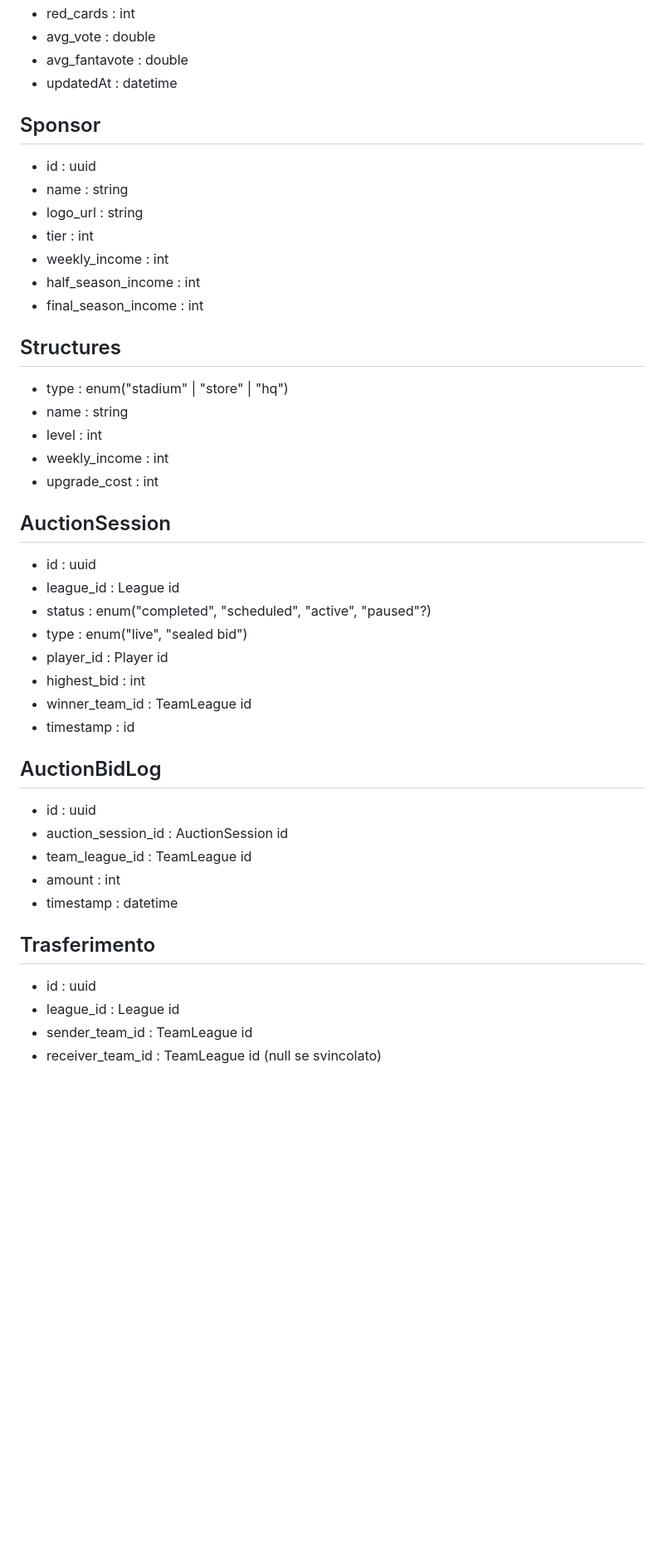
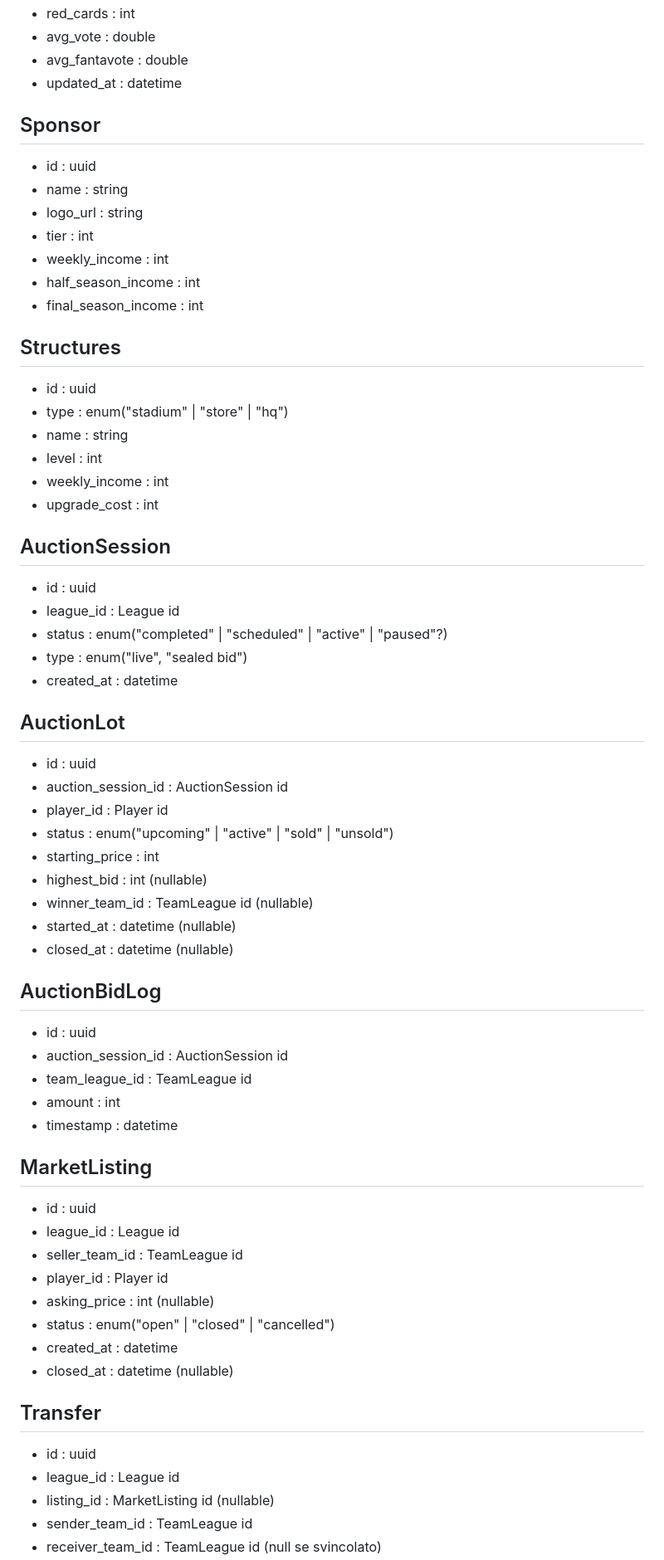
Before and after one commit to AleSigno4/FantaManager, a Markdown page: docs/models.md, the part around one of its changes. Shown at 83% size. Rendered like a GitHub page; blank space fills up the shorter version.

Commit message:
fix(models.md)

```diff
--- a/docs/models.md
+++ b/docs/models.md
@@ -207,7 +208,7 @@
 - red_cards : int
 - avg_vote : double
 - avg_fantavote : double
-- updatedAt : datetime
+- updated_at : datetime
 
 ## Sponsor
 
@@ -221,6 +222,7 @@
 
 ## Structures
 
+- id : uuid
 - type : enum("stadium" | "store" | "hq")
 - name : string
 - level : int
@@ -231,12 +233,20 @@
 
 - id : uuid
 - league_id : League id
-- status : enum("completed", "scheduled", "active", "paused"?)
+- status : enum("completed" | "scheduled" | "active" | "paused"?)
 - type : enum("live", "sealed bid") <!-- inizialmente solo live -->
+- created_at : datetime
+
+## AuctionLot
+- id : uuid
+- auction_session_id : AuctionSession id
 - player_id : Player id
-- highest_bid : int
-- winner_team_id : TeamLeague id
-- timestamp : id
+- status : enum("upcoming" | "active" | "sold" | "unsold")
+- starting_price : int
+- highest_bid : int (nullable)
+- winner_team_id : TeamLeague id (nullable)
+- started_at : datetime (nullable)
+- closed_at : datetime (nullable)
 
 ## AuctionBidLog
 
@@ -246,9 +256,21 @@
 - amount : int
 - timestamp : datetime
 
-## Trasferimento
+## MarketListing
 
 - id : uuid
 - league_id : League id
+- seller_team_id : TeamLeague id
+- player_id : Player id
+- asking_price : int (nullable)
+- status : enum("open" | "closed" | "cancelled")
+- created_at : datetime
+- closed_at : datetime (nullable)
+
+## Transfer
+
+- id : uuid
+- league_id : League id
+- listing_id : MarketListing id (nullable)  <!-- da usare per trattative iniziate come post sulla bacheca, serve per accettare la vincente e chiudere le altre offerte -->
 - sender_team_id : TeamLeague id
 - receiver_team_id : TeamLeague id (null se svincolato)
```
Also changed, not shown: other parts of docs/models.md (+44 -27 lines).
